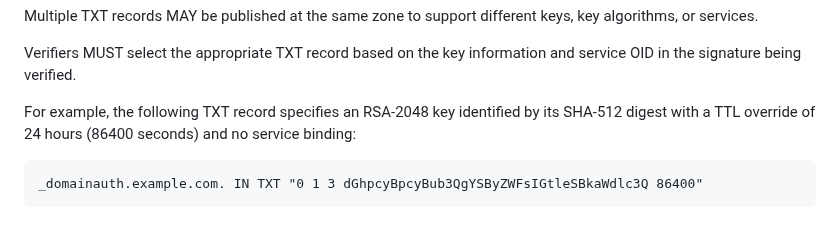
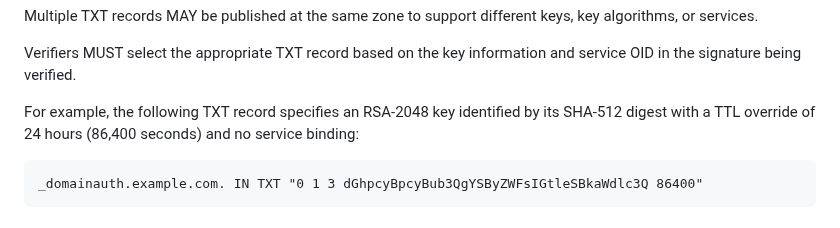
Before and after one commit to CheVeraId/domainauth-spec, a Markdown page: draft-narea-domainauth.md, the part around the change. Rendered like a GitHub page.

```diff
--- a/draft-narea-domainauth.md
+++ b/draft-narea-domainauth.md
@@ -274,7 +274,7 @@ Multiple TXT records MAY be published at the same zone to support different keys
 
 Verifiers MUST select the appropriate TXT record based on the key information and service OID in the signature being verified.
 
-For example, the following TXT record specifies an RSA-2048 key identified by its SHA-512 digest with a TTL override of 24 hours (86400 seconds) and no service binding:
+For example, the following TXT record specifies an RSA-2048 key identified by its SHA-512 digest with a TTL override of 24 hours (86,400 seconds) and no service binding:
 
 ~~~~~~~
 _domainauth.example.com. IN TXT "0 1 3 dGhpcyBpcyBub3QgYSByZWFsIGtleSBkaWdlc3Q 86400"
```
